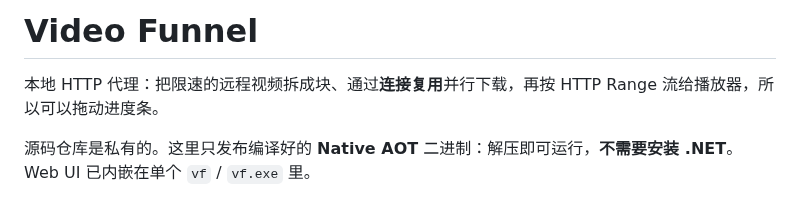
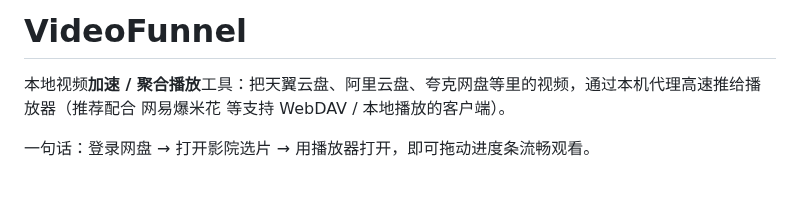
Before and after one commit to huiyuanai709/VideoFunnel-releases, a Markdown page: README.md, the part around one of its changes. GitHub-like rendering.

```diff
--- a/README.md
+++ b/README.md
@@ -1,6 +1,6 @@
-# Video Funnel
+# VideoFunnel
 
-本地 HTTP 代理：把限速的远程视频拆成块、通过**连接复用**并行下载，再按 HTTP Range 流给播放器，所以可以拖动进度条。
+本地视频**加速 / 聚合播放**工具：把天翼云盘、阿里云盘、夸克网盘等里的视频，通过本机代理高速推给播放器（推荐配合 网易爆米花 等支持 WebDAV / 本地播放的客户端）。
 
-源码仓库是私有的。这里只发布编译好的 **Native AOT** 二进制：解压即可运行，**不需要安装 .NET**。Web UI 已内嵌在单个 `vf` / `vf.exe` 里。
+一句话：登录网盘 → 打开影院选片 → 用播放器打开，即可拖动进度条流畅观看。
 
```
Also changed, not shown: other parts of README.md (+61 -114 lines), docs/qq-group.jpg (added).
